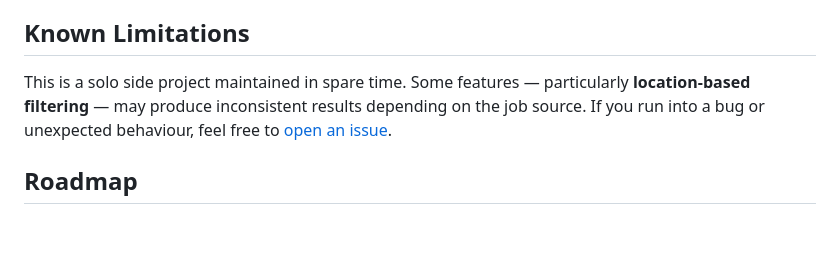
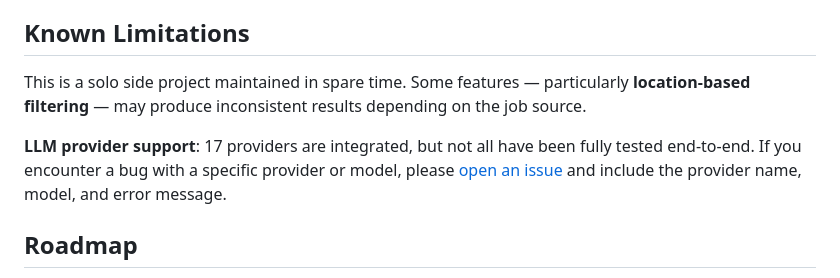
Before and after one commit to sangowu/JobFinder, a Markdown page: README.md, the part around the change. GitHub-like rendering; blank space fills up the shorter version.

Commit message:
docs: update Known Limitations — note partial LLM provider test coverage
Co-Authored-By: Claude Sonnet 4.6 <noreply@anthropic.com>

```diff
--- a/README.md
+++ b/README.md
@@ -109,7 +109,9 @@ After every search, stats are automatically written to the `reports/` directory:
 
 ## Known Limitations
 
-This is a solo side project maintained in spare time. Some features — particularly **location-based filtering** — may produce inconsistent results depending on the job source. If you run into a bug or unexpected behaviour, feel free to [open an issue](https://github.com/sangowu/JobFinder/issues).
+This is a solo side project maintained in spare time. Some features — particularly **location-based filtering** — may produce inconsistent results depending on the job source.
+
+**LLM provider support**: 17 providers are integrated, but not all have been fully tested end-to-end. If you encounter a bug with a specific provider or model, please [open an issue](https://github.com/sangowu/JobRadar/issues) and include the provider name, model, and error message.
 
 ## Roadmap
 
```
Also changed, not shown: README.es.md (+6 -0 lines), README.zh.md (+6 -0 lines).
